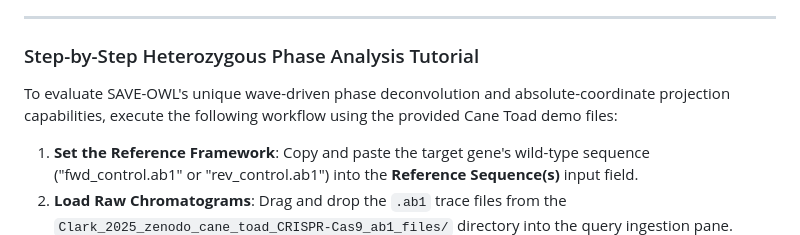
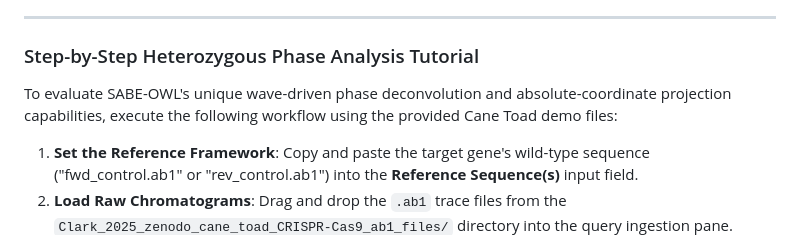
Before and after one commit to tsugama-eng/sabe-owl, a Markdown page: README.md, the part around the change. GitHub-like rendering.

Commit message:
Fix typo in README.md for SAVE-OWL

```diff
--- a/README.md
+++ b/README.md
@@ -80,7 +80,7 @@ The `demo/` folder contains real-world validation datasets designed to test the
 
 ### Step-by-Step Heterozygous Phase Analysis Tutorial
 
-To evaluate SAVE-OWL's unique wave-driven phase deconvolution and absolute-coordinate projection capabilities, execute the following workflow using the provided Cane Toad demo files:
+To evaluate SABE-OWL's unique wave-driven phase deconvolution and absolute-coordinate projection capabilities, execute the following workflow using the provided Cane Toad demo files:
 
 1. **Set the Reference Framework**: Copy and paste the target gene's wild-type sequence ("fwd_control.ab1" or "rev_control.ab1") into the **Reference Sequence(s)** input field.
 2. **Load Raw Chromatograms**: Drag and drop the `.ab1` trace files from the `Clark_2025_zenodo_cane_toad_CRISPR-Cas9_ab1_files/` directory into the query ingestion pane.
```
